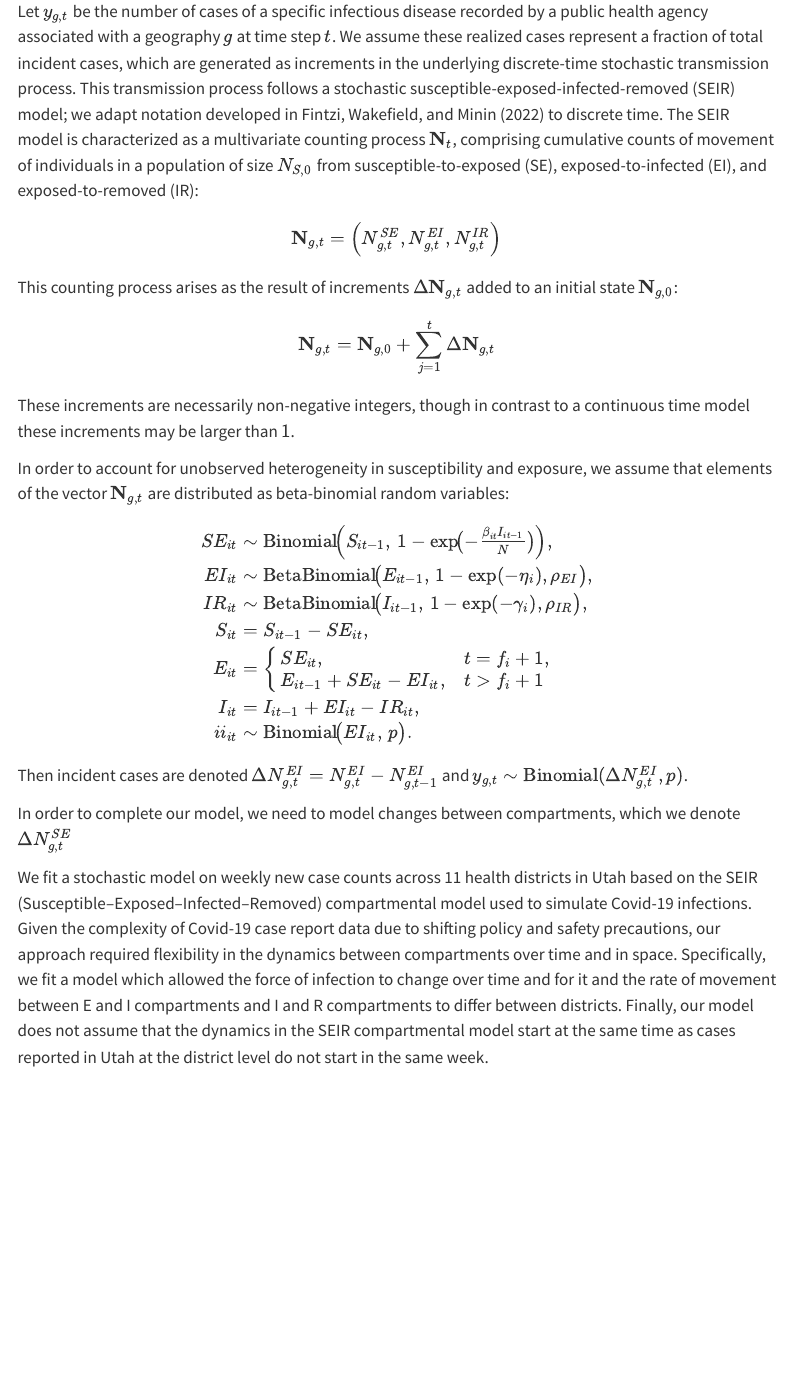
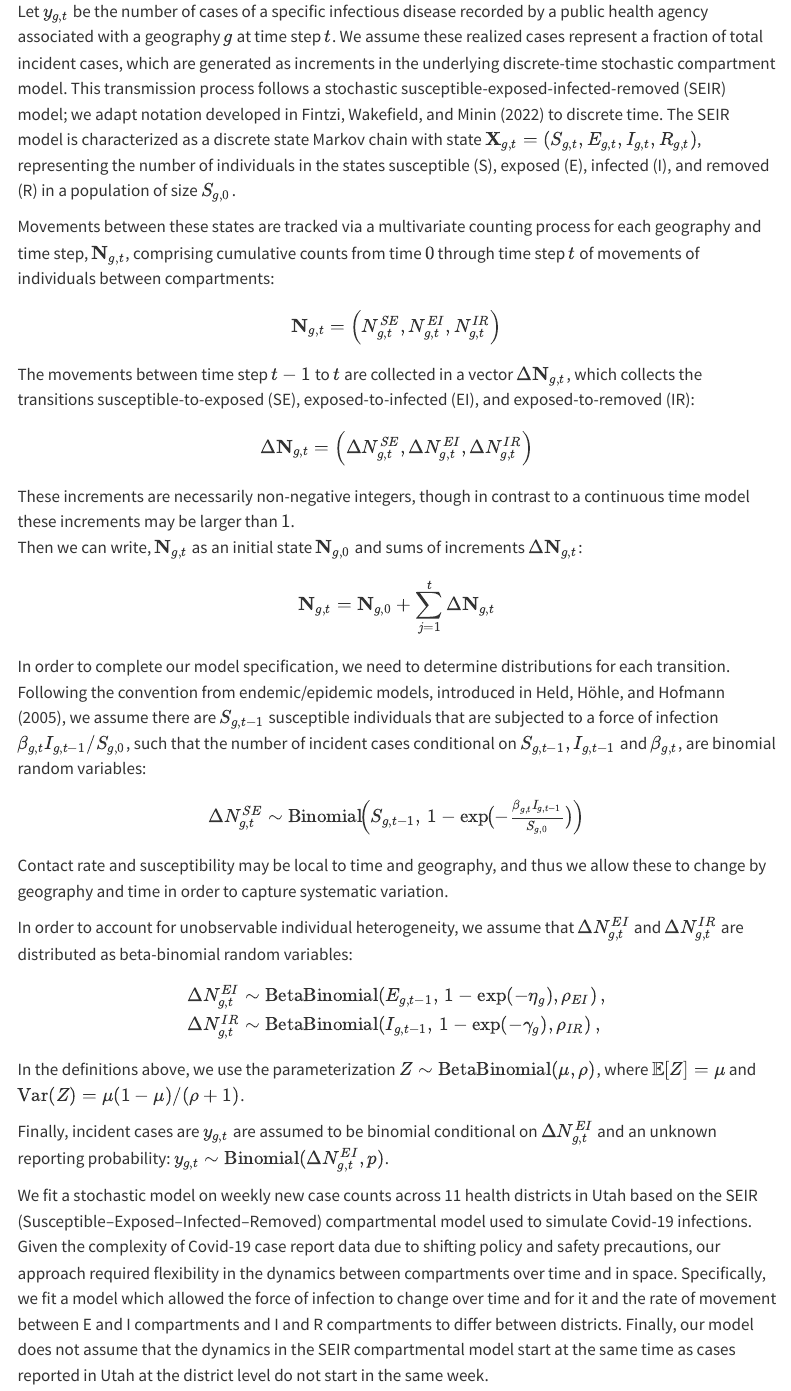
Before and after one commit to bbrintz/SEIR_underreport, a Quarto document (SEIR-paper.qmd): the page in a window 1100 px wide, from 1940 px down. Rendered offline with R 4.5, knitr and Pandoc in place of Quarto, with nearby package versions; some code elsewhere in the file could not run offline; menus at the side of the page are left out.

Commit message:
more changes

```diff
--- a/SEIR-paper.qmd
+++ b/SEIR-paper.qmd
@@ -87,41 +87,43 @@ Section 4 applies our model to COVID-19 data from the first year of the COVID-19
 ## Discrete-time discete state space transmission model
 
 Let $y_{g,t}$ be the number of cases of a specific infectious disease recorded by a public health agency associated with a geography $g$ at time step $t$.
-We assume these realized cases represent a fraction of total incident cases, which are generated as increments in the underlying discrete-time stochastic transmission process.
+We assume these realized cases represent a fraction of total incident cases, which are generated as increments in the underlying discrete-time stochastic compartment model.
 This transmission process follows a stochastic susceptible-exposed-infected-removed (SEIR) model; we adapt notation developed in @fintziLinearNoiseApproximation2022 to discrete time.
-The SEIR model is characterized as a multivariate counting process $\mathbf{N}_t$, comprising cumulative counts of movement of individuals in a population of size $N_{S,0}$ from susceptible-to-exposed (SE), exposed-to-infected (EI), and exposed-to-removed (IR):
+The SEIR model is characterized as a discrete state Markov chain with state $\mathbf{X}_{g,t} = (S_{g,t}, E_{g,t}, I_{g,t}, R_{g,t})$, representing the number of individuals in the states susceptible (S), exposed (E), infected (I), and removed (R) in a population of size ${S}_{g,0}$.
+
+Movements between these states are tracked via a multivariate counting process for each geography and time step, $\mathbf{N}_{g,t}$, comprising cumulative counts from time $0$ through time step $t$ of movements of individuals between compartments:
 $$
 \mathbf{N}_{g,t} = \left(N^{SE}_{g,t}, N^{EI}_{g,t}, N^{IR}_{g,t} \right)
 $$
-This counting process arises as the result of increments $\Delta \mathbf{N}_{g,t}$ added to an initial state $\mathbf{N}_{g,0}$:
+The movements between time step $t-1$ to $t$ are collected in a vector $\Delta \mathbf{N}_{g,t}$, which collects the transitions susceptible-to-exposed (SE), exposed-to-infected (EI), and exposed-to-removed (IR):
+$$
+\Delta\mathbf{N}_{g,t} = \left(\Delta N^{SE}_{g,t}, \Delta N^{EI}_{g,t},\Delta N^{IR}_{g,t} \right)
+$$
+These increments are necessarily non-negative integers, though in contrast to a continuous time model these increments may be larger than $1$.
+Then we can write, $\mathbf{N}_{g,t}$ as an initial state $\mathbf{N}_{g,0}$ and sums of increments $\Delta \mathbf{N}_{g,t}$:
 $$
 \begin{aligned}
 \mathbf{N}_{g,t} & = \mathbf{N}_{g,0} + \sum_{j=1}^t \Delta \mathbf{N}_{g,t}
 \end{aligned}
 $$
-These increments are necessarily non-negative integers, though in contrast to a continuous time model these increments may be larger than $1$.
 
-In order to account for unobserved heterogeneity in susceptibility and exposure, we assume that elements of the vector $\mathbf{N}_{g,t}$ are distributed as beta-binomial random variables:
+In order to complete our model specification, we need to determine distributions for each transition.
+Following the convention from endemic/epidemic models, introduced in @2005-Held-Surveillance-Counts, we assume there are $S_{g,t-1}$ susceptible individuals that are subjected to a force of infection $\beta_{g,t} I_{g,t - 1} / S_{g,0}$, such that the number of incident cases conditional on $S_{g,t-1}, I_{g,t-1}$ and $\beta_{g,t}$, are binomial random variables:
+$$
+\Delta N^{SE}_{g,t} \sim \text{Binomial}\!\Bigl(S_{g,t-1},\,1 - \exp\!\bigl(-\tfrac{\beta_{g,t}I_{g,t-1}}{S_{g,0}}\bigr)\Bigr)
+$$
+Contact rate and susceptibility may be local to time and geography, and thus we allow these to change by geography and time in order to capture systematic variation.
+
+In order to account for unobservable individual heterogeneity, we assume that $\Delta N^{EI}_{g,t}$ and $\Delta N^{IR}_{g,t}$ are distributed as beta-binomial random variables:
 $$
 \begin{aligned}
-SE_{it} &\sim \text{Binomial}\!\Bigl(S_{it-1},\,1 - \exp\!\bigl(-\tfrac{\beta_{it}I_{it-1}}{N}\bigr)\Bigr),\\
-EI_{it} &\sim \text{BetaBinomial}\!\bigl(E_{it-1},\,1 - \exp(-\eta_i),\rho_{EI}\bigr),\\
-IR_{it} &\sim \text{BetaBinomial}\!\bigl(I_{it-1},\,1 - \exp(-\gamma_i),\rho_{IR}\bigr),\\
-S_{it} &= S_{it-1} - SE_{it},\\
-E_{it} &=
-  \begin{cases}
-    SE_{it}, & t = f_i + 1,\\
-    E_{it-1} + SE_{it} - EI_{it}, & t > f_i + 1
-  \end{cases}\\
-I_{it} &= I_{it-1} + EI_{it} - IR_{it},\\
-ii_{it} &\sim \text{Binomial}\!\bigl(EI_{it},\,p\bigr).
+\Delta N^{EI}_{g,t} &\sim \text{BetaBinomial}\!\left(E_{g,t-1},\,1 - \exp(-\eta_g),\rho_{EI}\right),\\
+\Delta N^{IR}_{g,t} &\sim \text{BetaBinomial}\!\left(I_{g,t-1},\,1 - \exp(-\gamma_g),\rho_{IR}\right),\\
 \end{aligned}
 $$
+In the definitions above, we use the parameterization $Z \sim \text{BetaBinomial}(\mu, \rho)$, where $\mathbb{E}[Z] = \mu$ and $\text{Var}(Z) = \mu (1 - \mu) / (\rho + 1)$.
 
-
-Then incident cases are denoted $\Delta N^{EI}_{g,t} = N^{EI}_{g,t} - N^{EI}_{g,t - 1}$ and $y_{g,t} \sim \text{Binomial}(\Delta N^{EI}_{g,t}, p)$.
-
-In order to complete our model, we need to model changes between compartments, which we denote $\Delta N^{SE}_{g,t}$
+Finally, incident cases are $y_{g,t}$ are assumed to be binomial conditional on $\Delta N^{EI}_{g,t}$ and an unknown reporting probability:  $y_{g,t} \sim \text{Binomial}(\Delta N^{EI}_{g,t}, p)$.
 
 
 We fit a stochastic model on weekly new case counts across 11 health districts in Utah based on the SEIR (Susceptible–Exposed–Infected–Removed) compartmental model used to simulate Covid-19 infections. Given the complexity of Covid-19 case report data due to shifting policy and safety precautions, our approach required flexibility in the dynamics between compartments over time and in space. Specifically, we fit a model which allowed the force of infection to change over time and for it and the rate of movement between E and I compartments and I and R compartments to differ between districts. Finally, our model does not assume that the dynamics in the SEIR compartmental model start at the same time as cases reported in Utah at the district level do not start in the same week.
```
